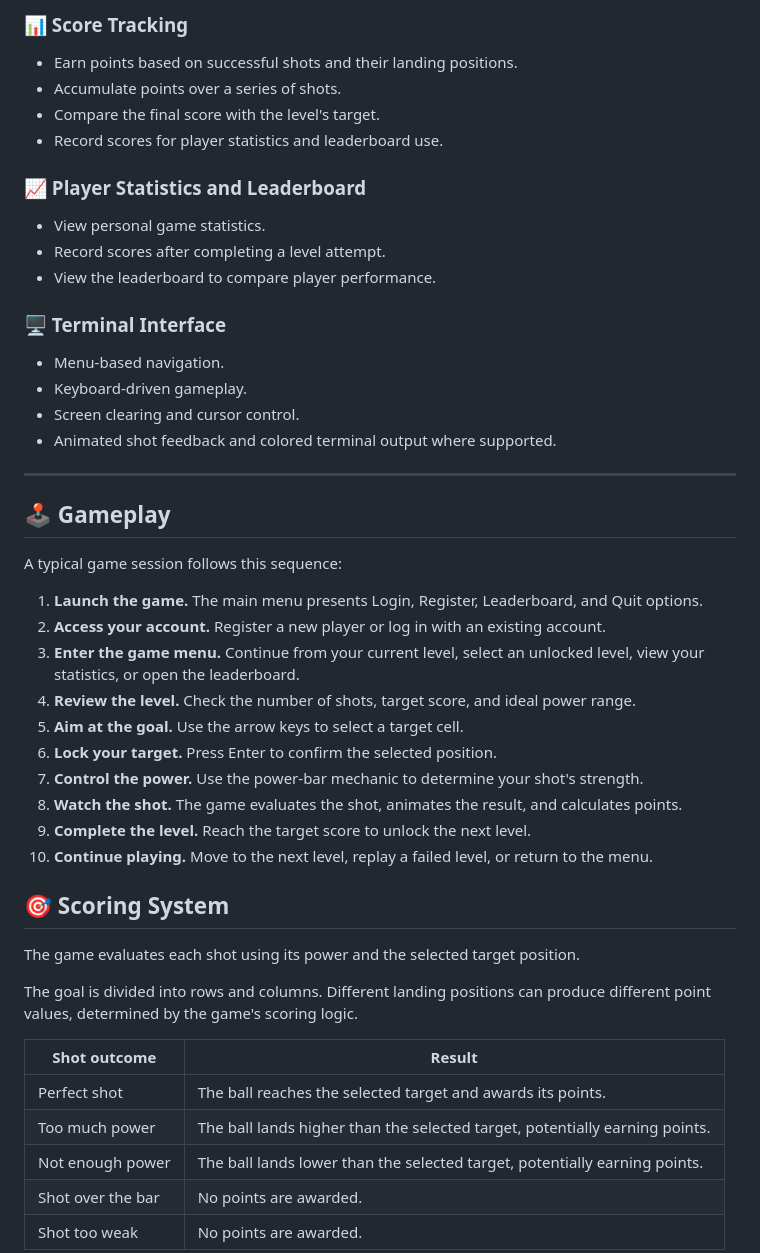
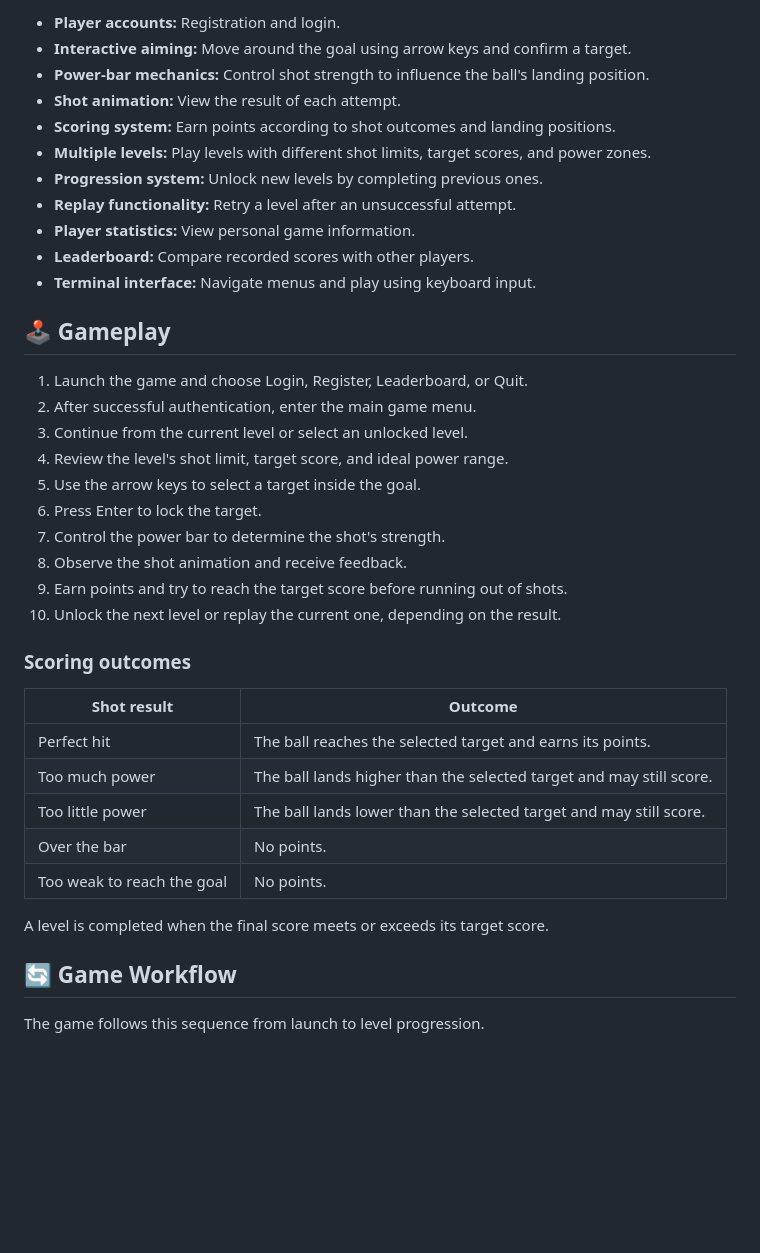
Before and after one commit to adilmahmudayon-hue/Football-game-in-C, a Markdown page: README.md, the part around one of its changes. Drawn GitHub-style; blank space fills up the shorter version.

```diff
--- a/README.md
+++ b/README.md
@@ -70,51 +34,41 @@ The project is also an exploration of modular C programming, with separate modul
-### 📊 Score Tracking
-
-- Earn points based on successful shots and their landing positions.
-- Accumulate points over a series of shots.
-- Compare the final score with the level's target.
-- Record scores for player statistics and leaderboard use.
-
-### 📈 Player Statistics and Leaderboard
-
-- View personal game statistics.
-- Record scores after completing a level attempt.
-- View the leaderboard to compare player performance.
-
-### 🖥️ Terminal Interface
-
-- Menu-based navigation.
-- Keyboard-driven gameplay.
-- Screen clearing and cursor control.
-- Animated shot feedback and colored terminal output where supported.
-
----
+- **Player accounts:** Registration and login.
+- **Interactive aiming:** Move around the goal using arrow keys and confirm a target.
+- **Power-bar mechanics:** Control shot strength to influence the ball's landing position.
+- **Shot animation:** View the result of each attempt.
+- **Scoring system:** Earn points according to shot outcomes and landing positions.
+- **Multiple levels:** Play levels with different shot limits, target scores, and power zones.
+- **Progression system:** Unlock new levels by completing previous ones.
+- **Replay functionality:** Retry a level after an unsuccessful attempt.
+- **Player statistics:** View personal game information.
+- **Leaderboard:** Compare recorded scores with other players.
+- **Terminal interface:** Navigate menus and play using keyboard input.
 
 ## 🕹️ Gameplay
 
-A typical game session follows this sequence:
+1. Launch the game and choose Login, Register, Leaderboard, or Quit.
+2. After successful authentication, enter the main game menu.
+3. Continue from the current level or select an unlocked level.
+4. Review the level's shot limit, target score, and ideal power range.
+5. Use the arrow keys to select a target inside the goal.
+6. Press Enter to lock the target.
+7. Control the power bar to determine the shot's strength.
+8. Observe the shot animation and receive feedback.
+9. Earn points and try to reach the target score before running out of shots.
+10. Unlock the next level or replay the current one, depending on the result.
 
-1. **Launch the game.** The main menu presents Login, Register, Leaderboard, and Quit options.
-2. **Access your account.** Register a new player or log in with an existing account.
-3. **Enter the game menu.** Continue from your current level, select an unlocked level, view your statistics, or open the leaderboard.
-4. **Review the level.** Check the number of shots, target score, and ideal power range.
-5. **Aim at the goal.** Use the arrow keys to select a target cell.
-6. **Lock your target.** Press Enter to confirm the selected position.
-7. **Control the power.** Use the power-bar mechanic to determine your shot's strength.
-8. **Watch the shot.** The game evaluates the shot, animates the result, and calculates points.
-9. **Complete the level.** Reach the target score to unlock the next level.
-10. **Continue playing.** Move to the next level, replay a failed level, or return to the menu.
+### Scoring outcomes
 
-## 🎯 Scoring System
+| Shot result | Outcome |
+|---|---|
+| Perfect hit | The ball reaches the selected target and earns its points. |
+| Too much power | The ball lands higher than the selected target and may still score. |
+| Too little power | The ball lands lower than the selected target and may still score. |
+| Over the bar | No points. |
+| Too weak to reach the goal | No points. |
 
-The game evaluates each shot using its power and the selected target position.
+A level is completed when the final score meets or exceeds its target score.
 
-The goal is divided into rows and columns. Different landing positions can produce different point values, determined by the game's scoring logic.
+## 🔄 Game Workflow
 
-| Shot outcome | Result |
-|---|---|
-| Perfect shot | The ball reaches the selected target and awards its points. |
-| Too much power | The ball lands higher than the selected target, potentially earning points. |
-| Not enough power | The ball lands lower than the selected target, potentially earning points. |
-| Shot over the bar | No points are awarded. |
-| Shot too weak | No points are awarded. |
+The game follows this sequence from launch to level progression.
 
```
Also changed, not shown: other parts of README.md (+146 -242 lines).
